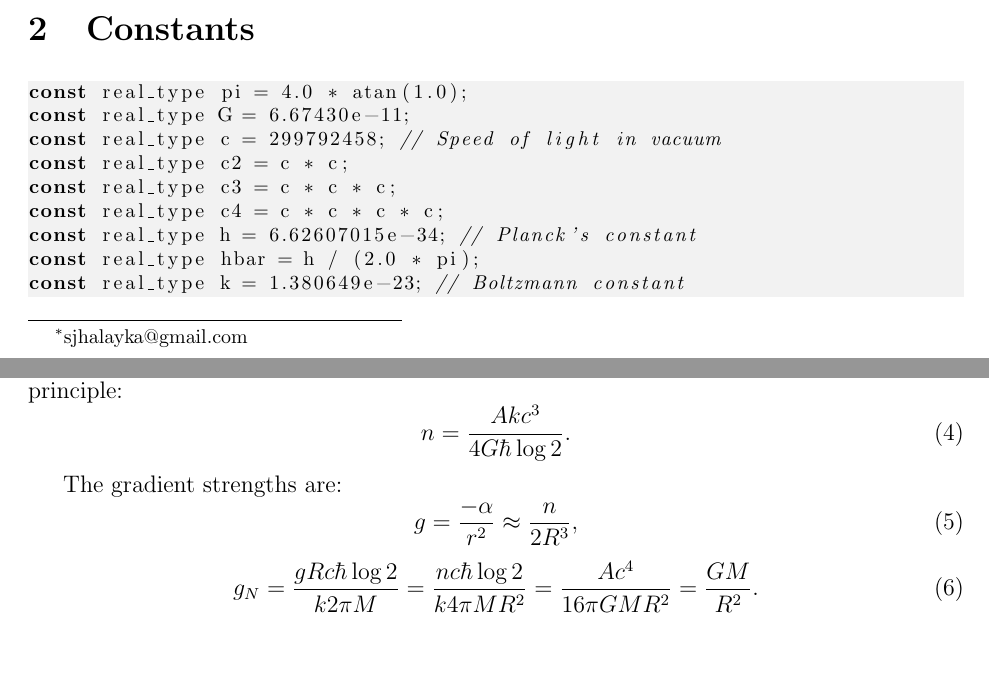
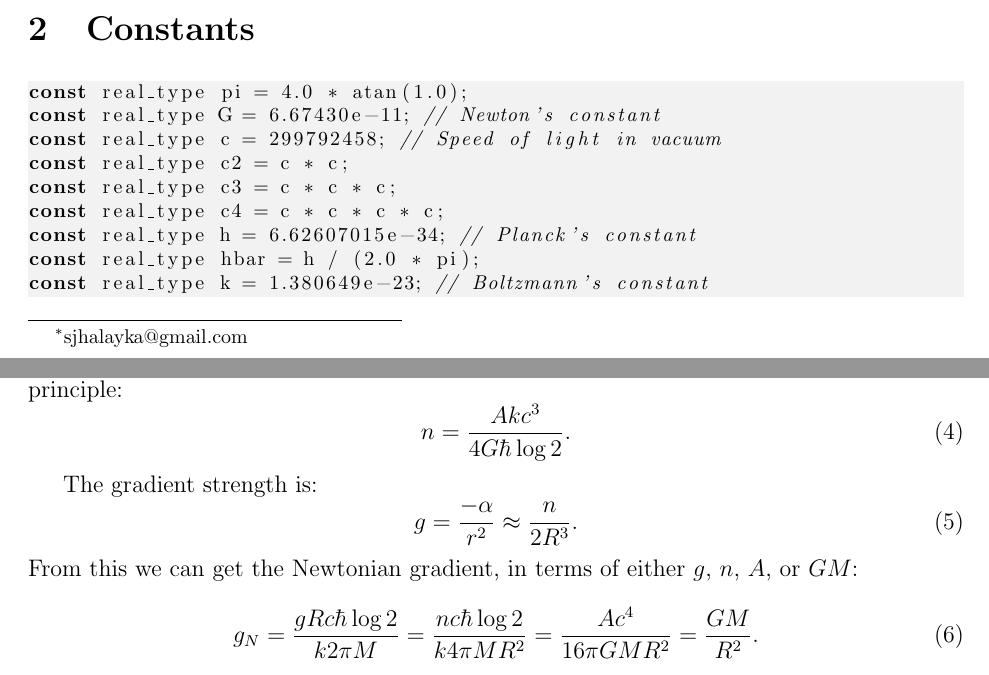
Before and after one commit to sjhalayka/papers, a LaTeX paper (newtonian gravitation/bezier_escape.tex): two parts of pages 1 and 4 of 10, joined at a grey line, cut so that both start at the same text, the shorter picture padded with empty space. Compiled offline with pdfLaTeX.

Commit message:
Add files via upload

```diff
--- a/newtonian gravitation/bezier_escape.tex
+++ b/newtonian gravitation/bezier_escape.tex
@@ -77,14 +77,14 @@ typedef cpp_bin_float_oct real_type;
 
 \begin{lstlisting}
 const real_type pi = 4.0 * atan(1.0);
-const real_type G = 6.67430e-11;
+const real_type G = 6.67430e-11; // Newton's constant
 const real_type c = 299792458; // Speed of light in vacuum
 const real_type c2 = c * c;
 const real_type c3 = c * c * c;
 const real_type c4 = c * c * c * c;
 const real_type h = 6.62607015e-34; // Planck's constant
 const real_type hbar = h / (2.0 * pi);
-const real_type k = 1.380649e-23; // Boltzmann constant
+const real_type k = 1.380649e-23; // Boltzmann's constant
 \end{lstlisting}
 
 
@@ -223,10 +223,11 @@ Here we assume that the maximum number of field lines is given by the holographi
 n = \frac{A k c^3}{ 4 G \hbar \log 2}.
 \end{equation}
 
-The gradient strengths are:
+The gradient strength is:
 \begin{equation}
-g = \frac{-\alpha}{r^2} \approx \frac{n}{2 R^3},
+g = \frac{-\alpha}{r^2} \approx \frac{n}{2 R^3}.
 \end{equation}
+From this we can get the Newtonian gradient, in terms of either $g$, $n$, $A$, or $G M$:
 \begin{equation}
 \label{g_N_equation}
 g_N = \frac{g R c \hbar \log 2}{k 2 \pi M} = \frac{n c \hbar \log 2}{k 4 \pi M R^2} = \frac{A c^4}{16 \pi G M R^2} = \frac{G M}{R^2}.
```
Also changed, not shown: newtonian gravitation/bezier_escape.pdf.
